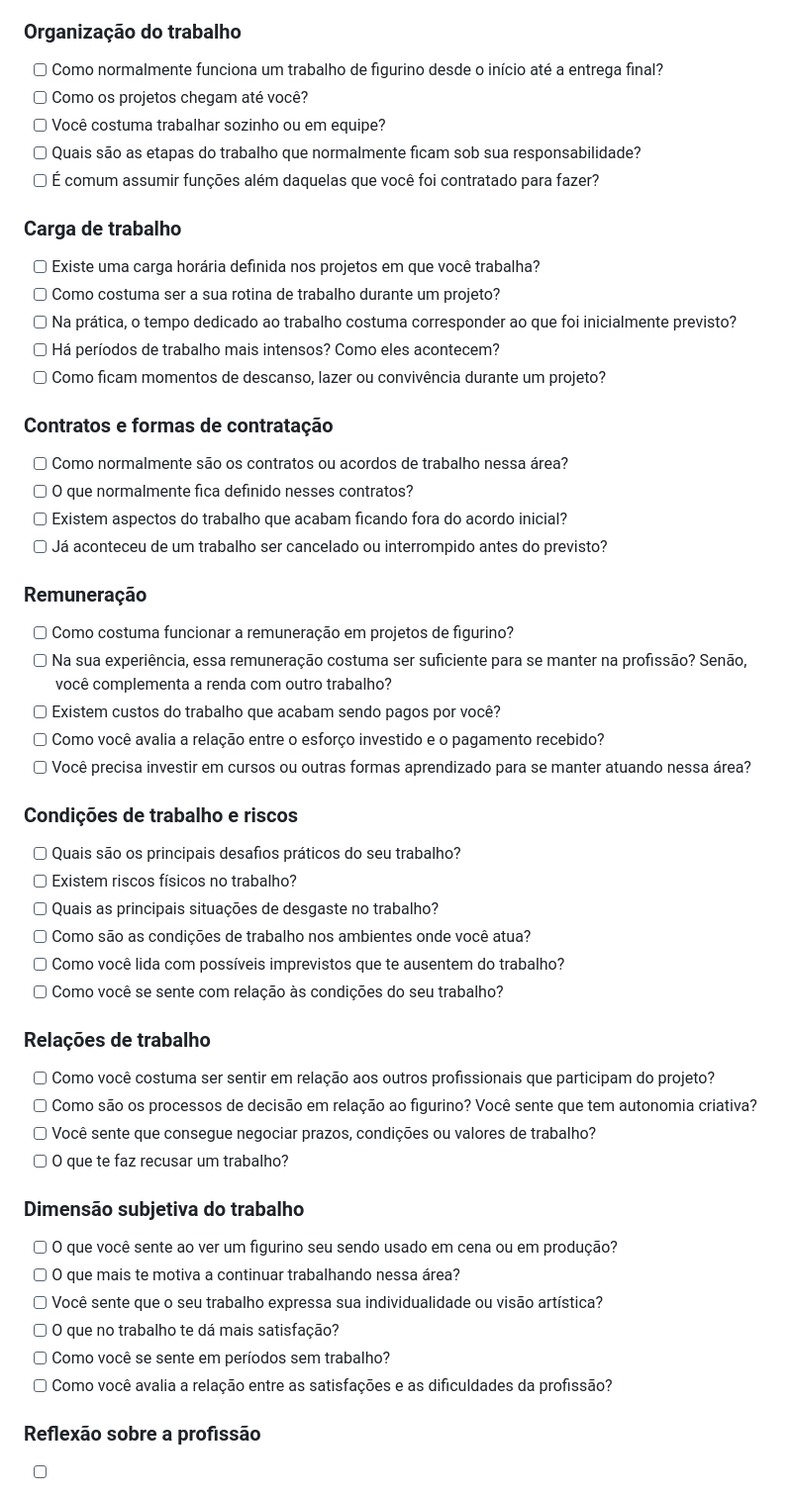
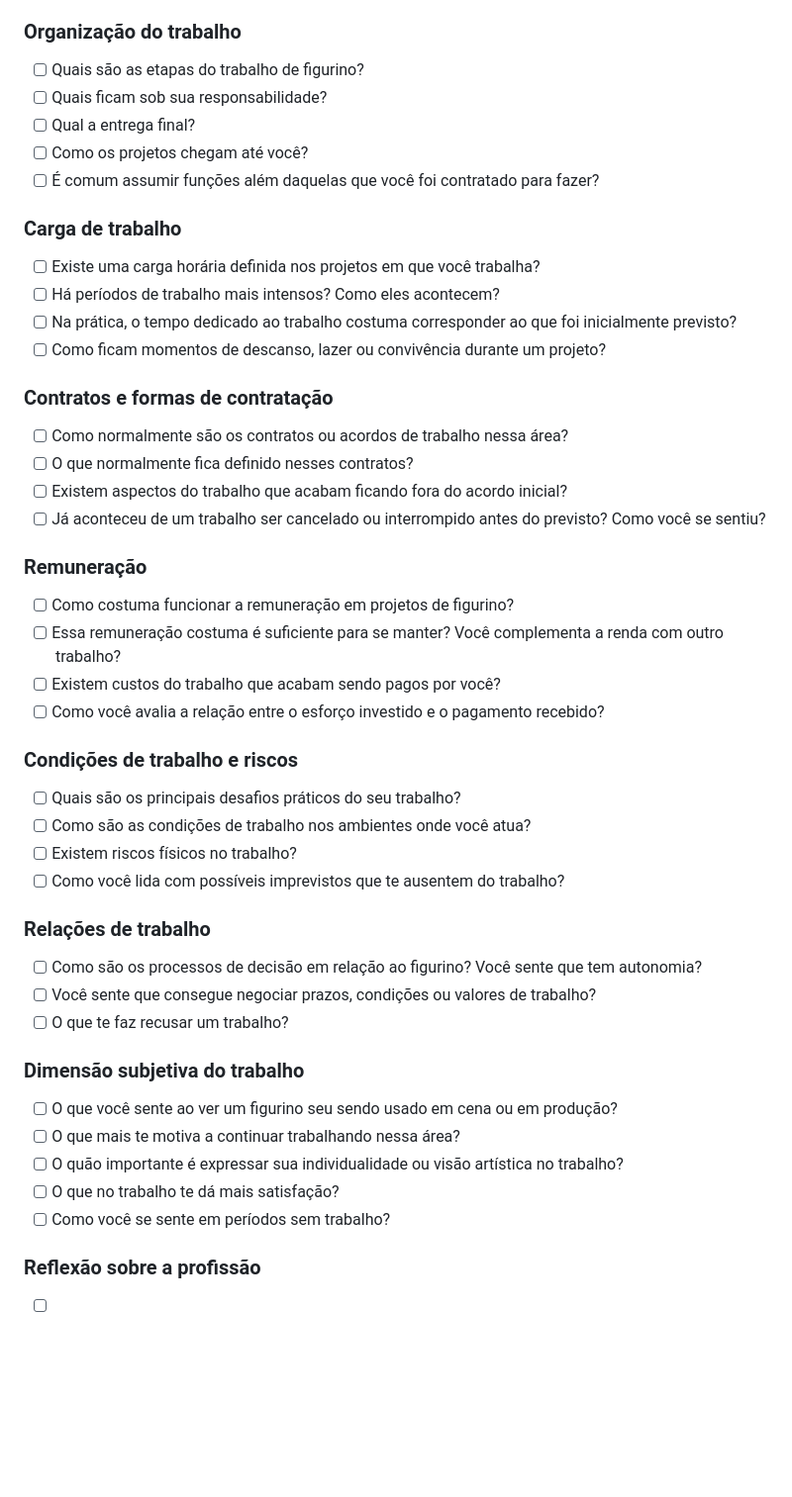
Before and after one commit to rzuquim/pos-rh, a Markdown page: 02_abordagens_em_pot/seminario_questionario.md, the part around one of its changes. Shown at 99% size. Rendered like a GitHub page; blank space fills up the shorter version.

Commit message:
revisão do questionário depois da entrevista da LU

```diff
--- a/02_abordagens_em_pot/seminario_questionario.md
+++ b/02_abordagens_em_pot/seminario_questionario.md
@@ -24,18 +24,17 @@
 
 ### Organização do trabalho
 
-- [ ] Como normalmente funciona um trabalho de figurino desde o início até a entrega final?
+- [ ] Quais são as etapas do trabalho de figurino?
+- [ ] Quais ficam sob sua responsabilidade?
+- [ ] Qual a entrega final?
 - [ ] Como os projetos chegam até você?
-- [ ] Você costuma trabalhar sozinho ou em equipe?
-- [ ] Quais são as etapas do trabalho que normalmente ficam sob sua responsabilidade?
 - [ ] É comum assumir funções além daquelas que você foi contratado para fazer?
 
 ### Carga de trabalho
 
 - [ ] Existe uma carga horária definida nos projetos em que você trabalha?
-- [ ] Como costuma ser a sua rotina de trabalho durante um projeto?
+- [ ] Há períodos de trabalho mais intensos? Como eles acontecem?
 - [ ] Na prática, o tempo dedicado ao trabalho costuma corresponder ao que foi inicialmente previsto?
-- [ ] Há períodos de trabalho mais intensos? Como eles acontecem?
 - [ ] Como ficam momentos de descanso, lazer ou convivência durante um projeto?
 
 ### Contratos e formas de contratação
@@ -43,30 +42,25 @@
 - [ ] Como normalmente são os contratos ou acordos de trabalho nessa área?
 - [ ] O que normalmente fica definido nesses contratos?
 - [ ] Existem aspectos do trabalho que acabam ficando fora do acordo inicial?
-- [ ] Já aconteceu de um trabalho ser cancelado ou interrompido antes do previsto?
+- [ ] Já aconteceu de um trabalho ser cancelado ou interrompido antes do previsto? Como você se sentiu?
 
 ### Remuneração
 
 - [ ] Como costuma funcionar a remuneração em projetos de figurino?
-- [ ] Na sua experiência, essa remuneração costuma ser suficiente para se manter na profissão? Senão, você complementa a
-      renda com outro trabalho?
+- [ ] Essa remuneração costuma é suficiente para se manter? Você complementa a renda com outro trabalho?
 - [ ] Existem custos do trabalho que acabam sendo pagos por você?
 - [ ] Como você avalia a relação entre o esforço investido e o pagamento recebido?
-- [ ] Você precisa investir em cursos ou outras formas aprendizado para se manter atuando nessa área?
 
 ### Condições de trabalho e riscos
 
 - [ ] Quais são os principais desafios práticos do seu trabalho?
+- [ ] Como são as condições de trabalho nos ambientes onde você atua?
 - [ ] Existem riscos físicos no trabalho?
-- [ ] Quais as principais situações de desgaste no trabalho?
-- [ ] Como são as condições de trabalho nos ambientes onde você atua?
 - [ ] Como você lida com possíveis imprevistos que te ausentem do trabalho?
-- [ ] Como você se sente com relação às condições do seu trabalho?
 
 ### Relações de trabalho
 
-- [ ] Como você costuma ser sentir em relação aos outros profissionais que participam do projeto?
-- [ ] Como são os processos de decisão em relação ao figurino? Você sente que tem autonomia criativa?
+- [ ] Como são os processos de decisão em relação ao figurino? Você sente que tem autonomia?
 - [ ] Você sente que consegue negociar prazos, condições ou valores de trabalho?
 - [ ] O que te faz recusar um trabalho?
 
@@ -74,10 +68,9 @@
 
 - [ ] O que você sente ao ver um figurino seu sendo usado em cena ou em produção?
 - [ ] O que mais te motiva a continuar trabalhando nessa área?
-- [ ] Você sente que o seu trabalho expressa sua individualidade ou visão artística?
+- [ ] O quão importante é expressar sua individualidade ou visão artística no trabalho?
 - [ ] O que no trabalho te dá mais satisfação?
 - [ ] Como você se sente em períodos sem trabalho?
-- [ ] Como você avalia a relação entre as satisfações e as dificuldades da profissão?
 
 ### Reflexão sobre a profissão
 
```
Also changed, not shown: other parts of 02_abordagens_em_pot/seminario_questionario.md (+1 -1 lines).
